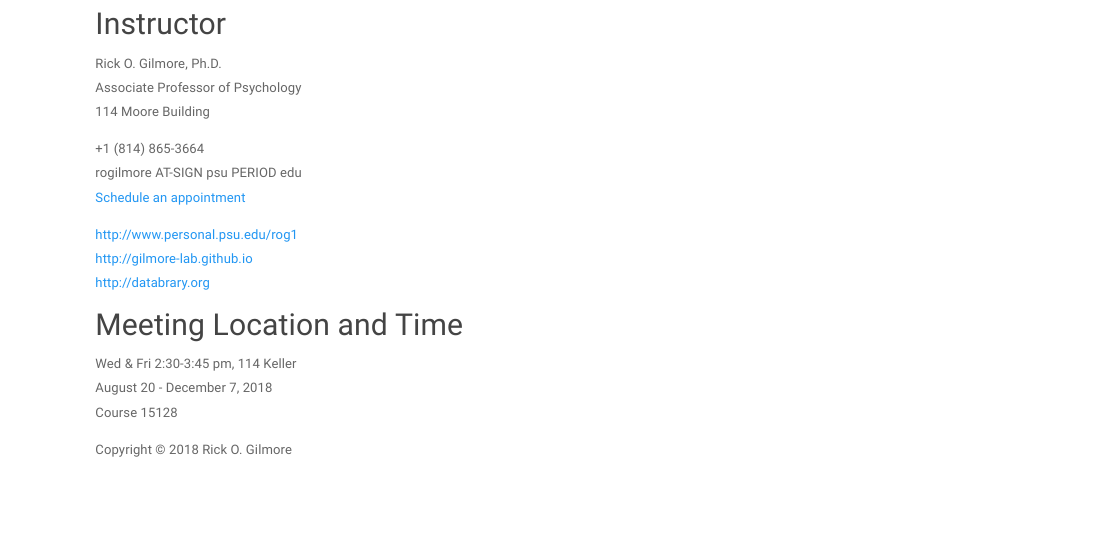
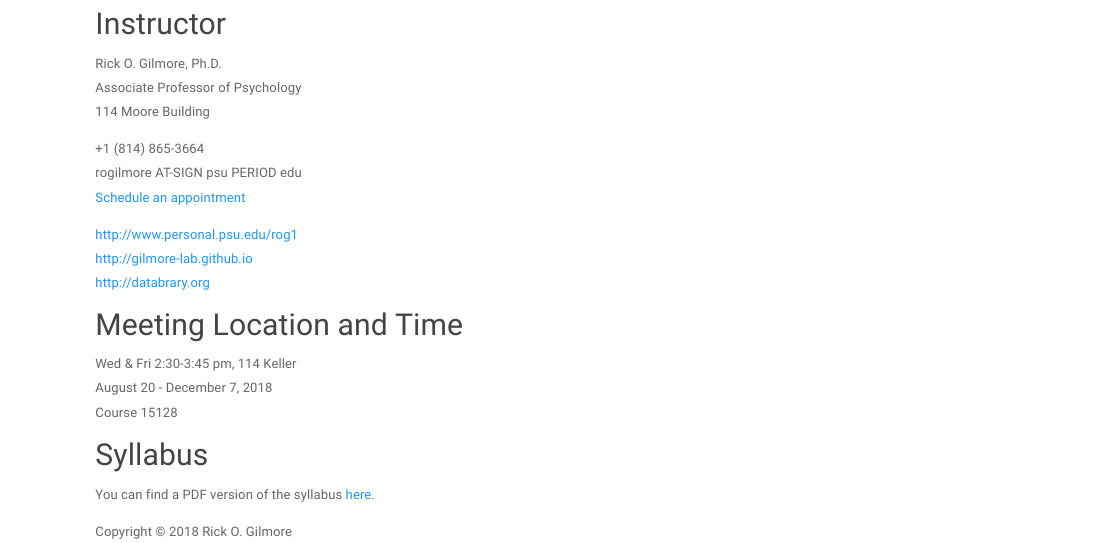
Before and after one commit to anhnguyendepocen/psy-511-scan-fdns-2018, an R Markdown document (index.Rmd): the page in a window 1100 px wide, from 200 px down. Rendered offline with R 4.5, knitr and Pandoc, with nearby package versions.

Commit message:
Include syllabus PDF

```diff
--- a/index.Rmd
+++ b/index.Rmd
@@ -27,3 +27,7 @@ rogilmore AT-SIGN psu PERIOD edu</br>
 Wed & Fri 2:30-3:45 pm, 114 Keller</br>
 August 20 - December 7, 2018</br>
 Course 15128</br>
+
+## Syllabus
+
+You can find a PDF version of the syllabus [here](lectures/psy-511-2018-fall-gilmore-syllabus.pdf).
```
Also changed, not shown: schedule.Rmd (+1 -1 lines), 4 other files.
